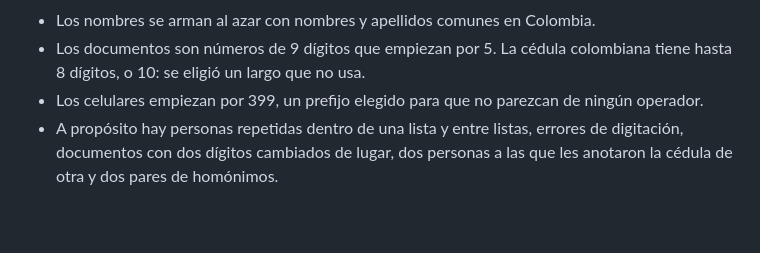
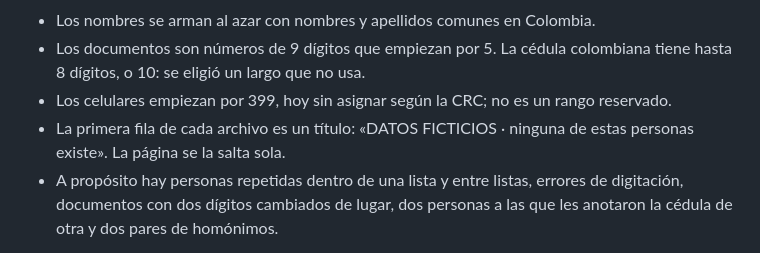
Before and after one commit to Estado-X/beneficiarios-unicos-colombia, a Markdown page: ejemplos/LEEME.md, the part around the change. Rendered like a GitHub page; blank space fills up the shorter version.

```diff
--- a/ejemplos/LEEME.md
+++ b/ejemplos/LEEME.md
@@ -12,7 +12,8 @@ Cómo se hicieron (`pruebas/generar_ejemplos.py`, con semilla fija):
 
 - Los nombres se arman al azar con nombres y apellidos comunes en Colombia.
 - Los documentos son números de 9 dígitos que empiezan por 5. La cédula colombiana tiene hasta 8 dígitos, o 10: se eligió un largo que no usa.
-- Los celulares empiezan por 399, un prefijo elegido para que no parezcan de ningún operador.
+- Los celulares empiezan por 399, hoy sin asignar según la CRC; no es un rango reservado.
+- La primera fila de cada archivo es un título: «DATOS FICTICIOS · ninguna de estas personas existe». La página se la salta sola.
 - A propósito hay personas repetidas dentro de una lista y entre listas, errores de digitación, documentos con dos dígitos cambiados de lugar, dos personas a las que les anotaron la cédula de otra y dos pares de homónimos.
 
 La respuesta correcta (qué persona inventada es cada fila) está en `pruebas/ejemplo_verdad.json` y solo la usan las pruebas.
```
Also changed, not shown: README.md (+7 -6 lines), docs/captura.png, 13 other files.
